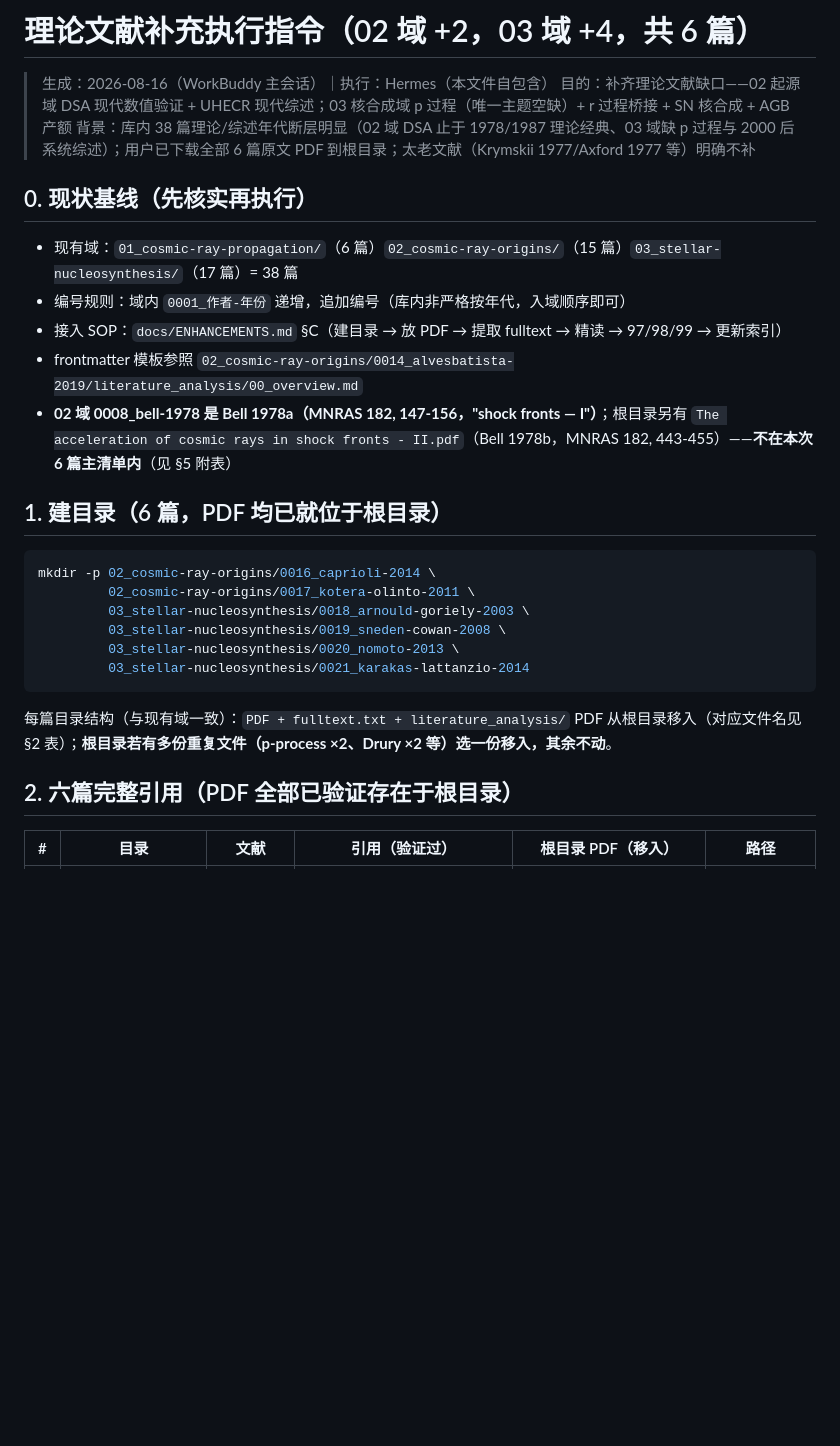
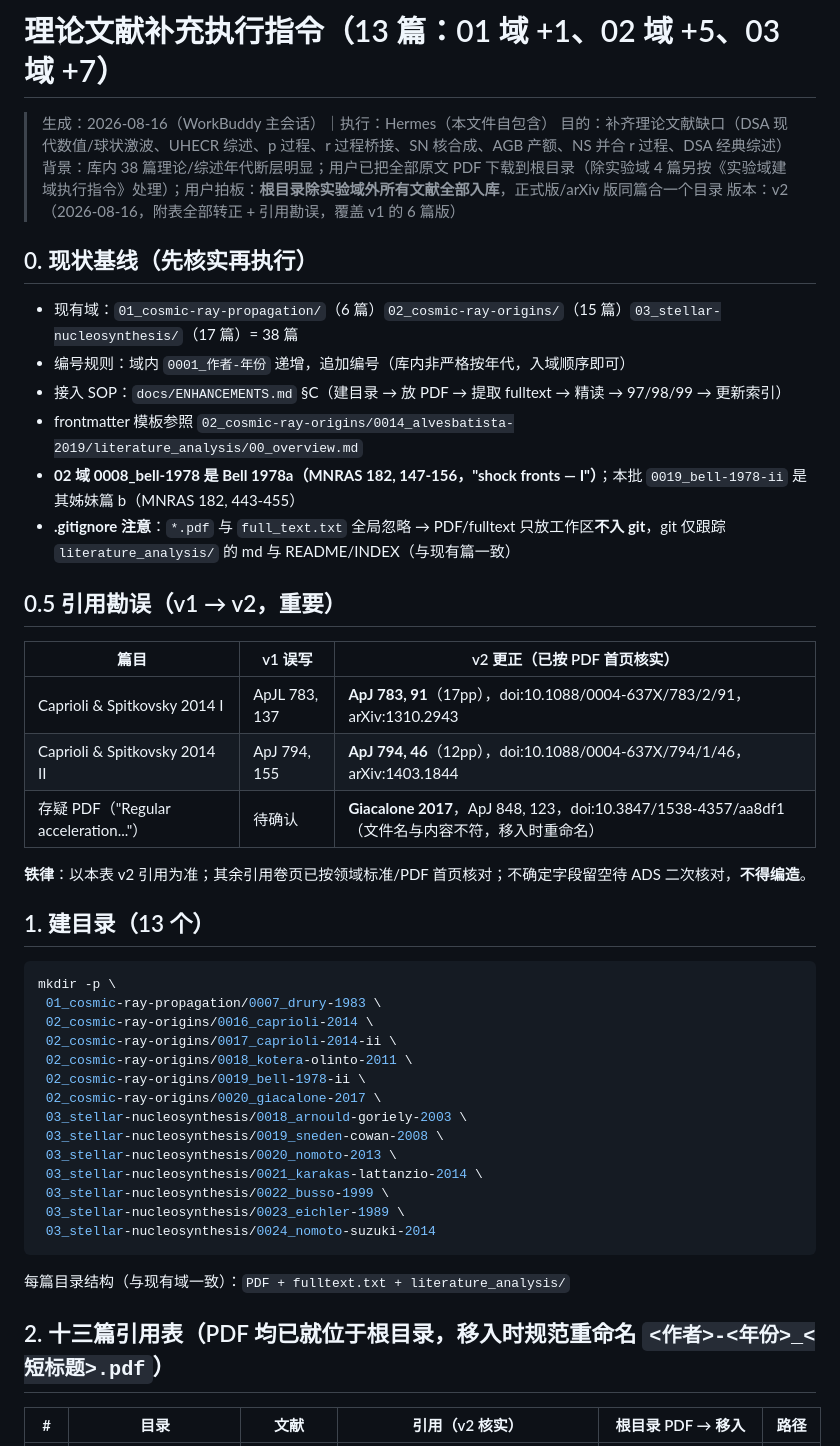
Before and after one commit to jcxs2014/ReferenceRead, a Markdown page: docs/文献补充执行指令.md, the part around one of its changes. Drawn GitHub-style; blank space fills up the shorter version.

````diff
--- a/docs/文献补充执行指令.md
+++ b/docs/文献补充执行指令.md
@@ -1,8 +1,9 @@
-# 理论文献补充执行指令（02 域 +2，03 域 +4，共 6 篇）
+# 理论文献补充执行指令（13 篇：01 域 +1、02 域 +5、03 域 +7）
 
 > 生成：2026-08-16（WorkBuddy 主会话）｜执行：Hermes（本文件自包含）
-> 目的：补齐理论文献缺口——02 起源域 DSA 现代数值验证 + UHECR 现代综述；03 核合成域 p 过程（唯一主题空缺）+ r 过程桥接 + SN 核合成 + AGB 产额
-> 背景：库内 38 篇理论/综述年代断层明显（02 域 DSA 止于 1978/1987 理论经典、03 域缺 p 过程与 2000 后系统综述）；用户已下载全部 6 篇原文 PDF 到根目录；太老文献（Krymskii 1977/Axford 1977 等）明确不补
+> 目的：补齐理论文献缺口（DSA 现代数值/球状激波、UHECR 综述、p 过程、r 过程桥接、SN 核合成、AGB 产额、NS 并合 r 过程、DSA 经典综述）
+> 背景：库内 38 篇理论/综述年代断层明显；用户已把全部原文 PDF 下载到根目录（除实验域 4 篇另按《实验域建域执行指令》处理）；用户拍板：**根目录除实验域外所有文献全部入库**，正式版/arXiv 版同篇合一个目录
+> 版本：v2（2026-08-16，附表全部转正 + 引用勘误，覆盖 v1 的 6 篇版）
 
 ## 0. 现状基线（先核实再执行）
 
@@ -10,23 +11,41 @@
 - 编号规则：域内 `0001_作者-年份` 递增，追加编号（库内非严格按年代，入域顺序即可）
 - 接入 SOP：`docs/ENHANCEMENTS.md` §C（建目录 → 放 PDF → 提取 fulltext → 精读 → 97/98/99 → 更新索引）
 - frontmatter 模板参照 `02_cosmic-ray-origins/0014_alvesbatista-2019/literature_analysis/00_overview.md`
-- **02 域 0008_bell-1978 是 Bell 1978a（MNRAS 182, 147-156，"shock fronts — I"）**；根目录另有 `The acceleration of cosmic rays in shock fronts - II.pdf`（Bell 1978b，MNRAS 182, 443-455）——**不在本次 6 篇主清单内**（见 §5 附表）
+- **02 域 0008_bell-1978 是 Bell 1978a（MNRAS 182, 147-156，"shock fronts — I"）**；本批 `0019_bell-1978-ii` 是其姊妹篇 b（MNRAS 182, 443-455）
+- **.gitignore 注意**：`*.pdf` 与 `full_text.txt` 全局忽略 → PDF/fulltext 只放工作区**不入 git**，git 仅跟踪 `literature_analysis/` 的 md 与 README/INDEX（与现有篇一致）
 
-## 1. 建目录（6 篇，PDF 均已就位于根目录）
+## 0.5 引用勘误（v1 → v2，重要）
+
+| 篇目 | v1 误写 | v2 更正（已按 PDF 首页核实） |
+|---|---|---|
+| Caprioli & Spitkovsky 2014 I | ApJL 783, 137 | **ApJ 783, 91**（17pp），doi:10.1088/0004-637X/783/2/91，arXiv:1310.2943 |
+| Caprioli & Spitkovsky 2014 II | ApJ 794, 155 | **ApJ 794, 46**（12pp），doi:10.1088/0004-637X/794/1/46，arXiv:1403.1844 |
+| 存疑 PDF（"Regular acceleration..."） | 待确认 | **Giacalone 2017**，ApJ 848, 123，doi:10.3847/1538-4357/aa8df1（文件名与内容不符，移入时重命名） |
+
+**铁律**：以本表 v2 引用为准；其余引用卷页已按领域标准/PDF 首页核对；不确定字段留空待 ADS 二次核对，**不得编造**。
+
+## 1. 建目录（13 个）
 
 ```bash
-mkdir -p 02_cosmic-ray-origins/0016_caprioli-2014 \
-         02_cosmic-ray-origins/0017_kotera-olinto-2011 \
-         03_stellar-nucleosynthesis/0018_arnould-goriely-2003 \
-         03_stellar-nucleosynthesis/0019_sneden-cowan-2008 \
-         03_stellar-nucleosynthesis/0020_nomoto-2013 \
-         03_stellar-nucleosynthesis/0021_karakas-lattanzio-2014
+mkdir -p \
+ 01_cosmic-ray-propagation/0007_drury-1983 \
+ 02_cosmic-ray-origins/0016_caprioli-2014 \
+ 02_cosmic-ray-origins/0017_caprioli-2014-ii \
+ 02_cosmic-ray-origins/0018_kotera-olinto-2011 \
+ 02_cosmic-ray-origins/0019_bell-1978-ii \
+ 02_cosmic-ray-origins/0020_giacalone-2017 \
+ 03_stellar-nucleosynthesis/0018_arnould-goriely-2003 \
+ 03_stellar-nucleosynthesis/0019_sneden-cowan-2008 \
+ 03_stellar-nucleosynthesis/0020_nomoto-2013 \
+ 03_stellar-nucleosynthesis/0021_karakas-lattanzio-2014 \
+ 03_stellar-nucleosynthesis/0022_busso-1999 \
+ 03_stellar-nucleosynthesis/0023_eichler-1989 \
+ 03_stellar-nucleosynthesis/0024_nomoto-suzuki-2014
 ```
 
 每篇目录结构（与现有域一致）：`PDF + fulltext.txt + literature_analysis/`
-PDF 从根目录移入（对应文件名见 §2 表）；**根目录若有多份重复文件（p-process ×2、Drury ×2 等）选一份移入，其余不动**。
 
-## 2. 六篇完整引用（PDF 全部已验证存在于根目录）
+## 2. 十三篇引用表（PDF 均已就位于根目录，移入时规范重命名 `<作者>-<年份>_<短标题>.pdf`）
 
-| # | 目录 | 文献 | 引用（验证过） | 根目录 PDF（移入） | 路径 |
+| # | 目录 | 文献 | 引用（v2 核实） | 根目录 PDF → 移入 | 路径 |
 |---|---|---|---|---|---|
````
Also changed, not shown: other parts of docs/文献补充执行指令.md (+64 -48 lines).
